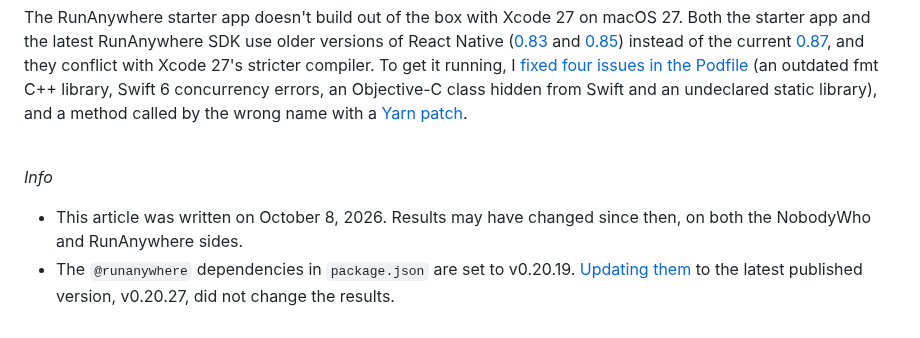
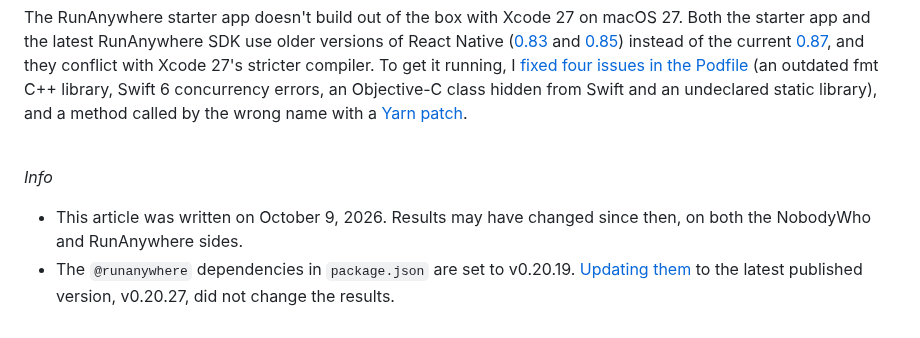
Before and after one commit to nobodywho-ooo/website, a Markdown page: src/posts/2026-10-09---Nobodywho-vs-Runanywhere-On-Device-Inference-Engine-Comparison.md, the part around one of its changes. Rendered like a GitHub page.

```diff
--- a/src/posts/2026-10-08---Nobodywho-vs-Runanywhere-On-Device-Inference-Engine-Comparison.md
+++ b/src/posts/2026-10-09---Nobodywho-vs-Runanywhere-On-Device-Inference-Engine-Comparison.md
@@ -140,5 +140,5 @@ The RunAnywhere starter app doesn't build out of the box with Xcode 27 on macOS
 
 *Info*
 
-- This article was written on October 8, 2026. Results may have changed since then, on both the NobodyWho and RunAnywhere sides.
+- This article was written on October 9, 2026. Results may have changed since then, on both the NobodyWho and RunAnywhere sides.
 - The `@runanywhere` dependencies in `package.json` are set to v0.20.19. [Updating them](https://github.com/pielouNW/runanywhere-react-native-starter-app/tree/feat/ra-v0.20.27) to the latest published version, v0.20.27, did not change the results.
```
Also changed, not shown: other parts of src/posts/2026-10-09---Nobodywho-vs-Runanywhere-On-Device-Inference-Engine-Comparison.md (+1 -1 lines).
